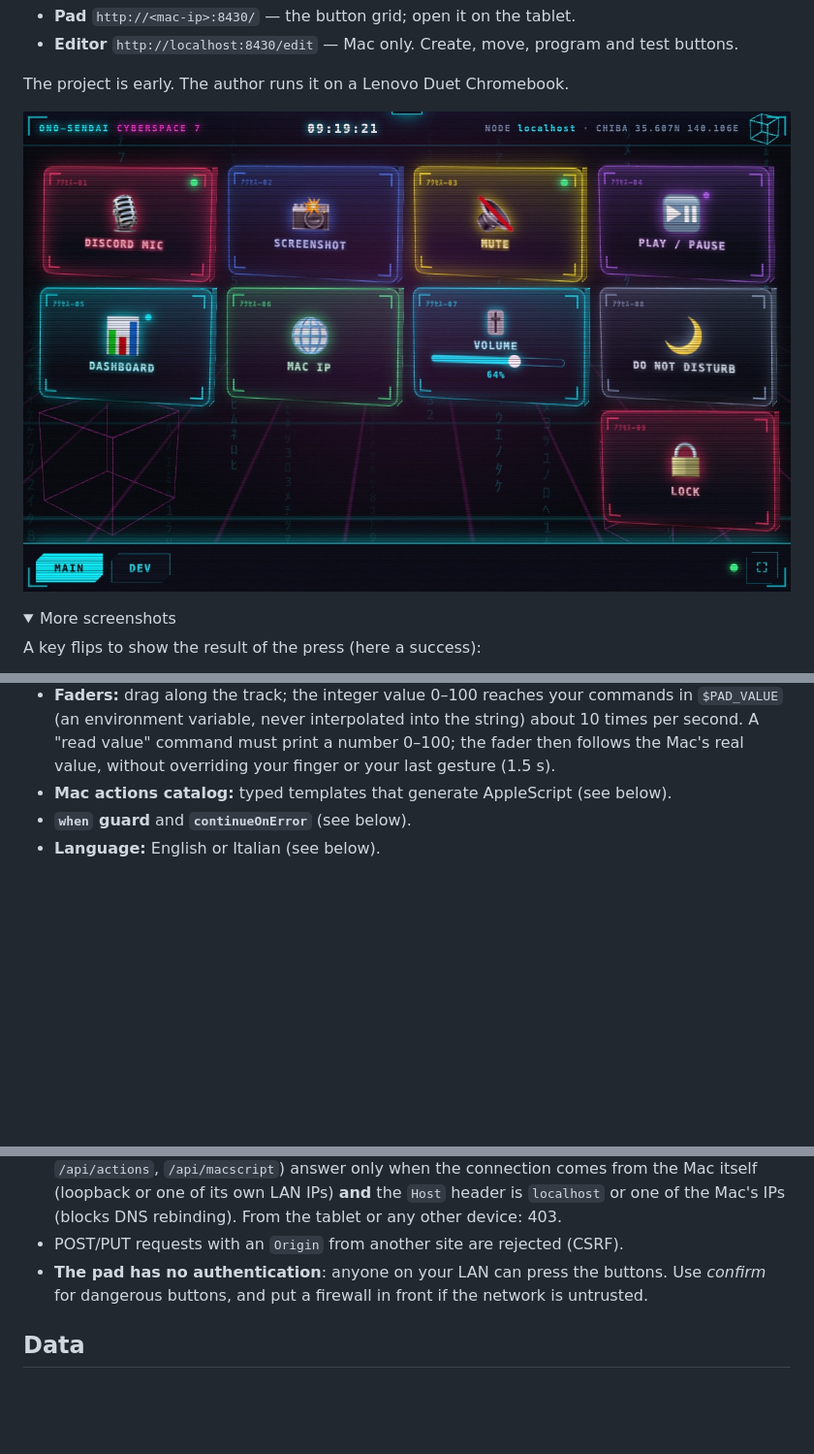
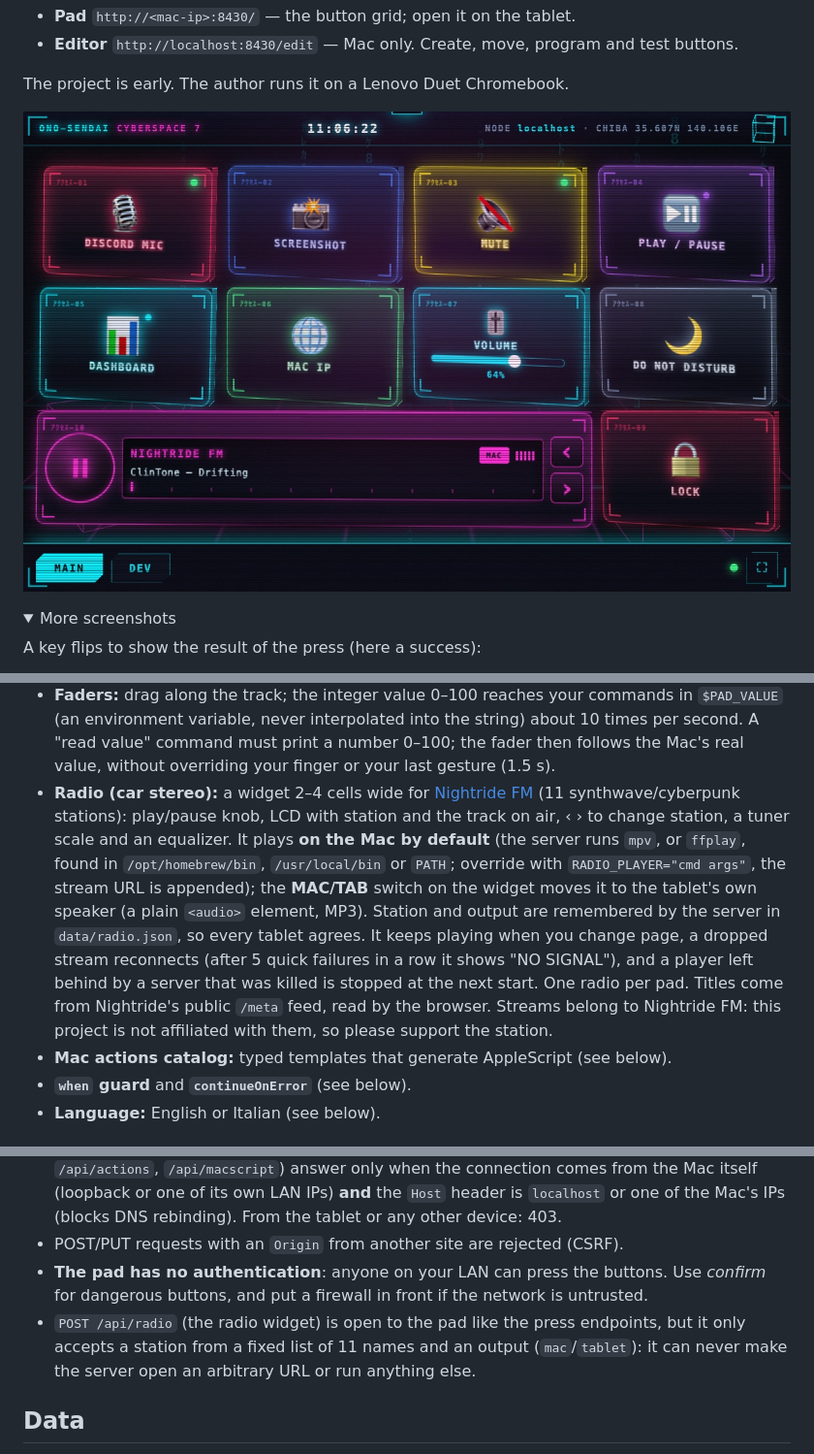
Before and after one commit to tcsenpai/tabdeck, a Markdown page: README.md, 3 parts joined by grey strips. Shown at 97% size. GitHub-like rendering; pictures changed too: docs/screenshots/pad.jpg; folded sections open; blank space fills up the shorter version.

```diff
--- a/README.md
+++ b/README.md
@@ -98,6 +98,18 @@ Terminal), because launchd starts the process.
   `$PAD_VALUE` (an environment variable, never interpolated into the string) about 10
   times per second. A "read value" command must print a number 0–100; the fader then
   follows the Mac's real value, without overriding your finger or your last gesture (1.5 s).
+- **Radio (car stereo):** a widget 2–4 cells wide for [Nightride FM](https://nightride.fm)
+  (11 synthwave/cyberpunk stations): play/pause knob, LCD with station and the track on
+  air, ‹ › to change station, a tuner scale and an equalizer. It plays **on the Mac by
+  default** (the server runs `mpv`, or `ffplay`, found in `/opt/homebrew/bin`, `/usr/local/bin`
+  or `PATH`; override with `RADIO_PLAYER="cmd args"`, the stream URL is appended); the **MAC/TAB**
+  switch on the widget moves it to the tablet's own speaker (a plain `<audio>` element,
+  MP3). Station and output are remembered by the server in `data/radio.json`, so every
+  tablet agrees. It keeps playing when you change page, a dropped stream reconnects
+  (after 5 quick failures in a row it shows "NO SIGNAL"), and a player left behind by a server
+  that was killed is stopped at the next start. One radio per pad. Titles come from Nightride's
+  public `/meta` feed, read by the browser. Streams belong to Nightride FM: this project is not
+  affiliated with them, so please support the station.
 - **Mac actions catalog:** typed templates that generate AppleScript (see below).
 - **`when` guard** and **`continueOnError`** (see below).
 - **Language:** English or Italian (see below).
@@ -171,6 +183,9 @@ The server listens on the LAN and a button can run commands on your Mac. So:
 - POST/PUT requests with an `Origin` from another site are rejected (CSRF).
 - **The pad has no authentication**: anyone on your LAN can press the buttons. Use
   *confirm* for dangerous buttons, and put a firewall in front if the network is untrusted.
+- `POST /api/radio` (the radio widget) is open to the pad like the press endpoints, but it
+  only accepts a station from a fixed list of 11 names and an output (`mac`/`tablet`): it can
+  never make the server open an arbitrary URL or run anything else.
 
 ## Data
 
```
Also changed, not shown: other parts of README.md (+3 -0 lines), README.it.md (+22 -0 lines), 17 other files.
